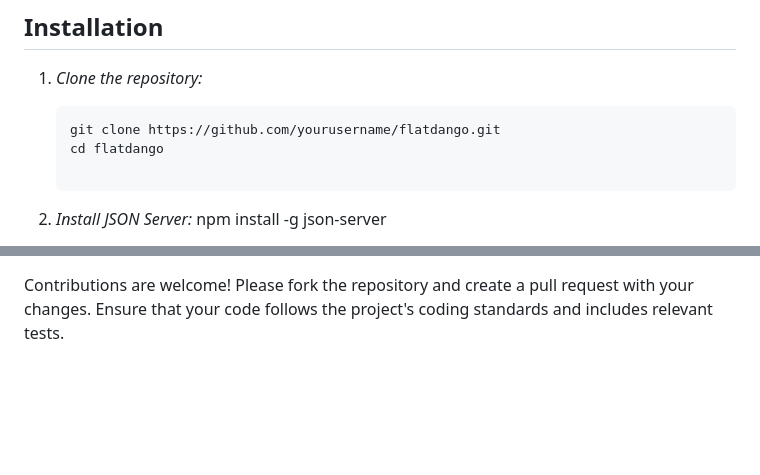
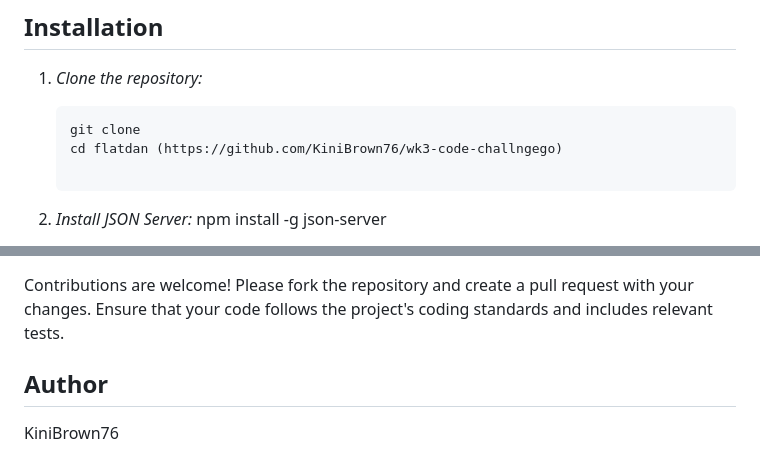
Before and after one commit to KiniBrown76/wk3-code-challnge, a Markdown page: README.md, 2 parts joined by grey strips. Drawn GitHub-style; blank space fills up the shorter version.

````diff
--- a/README.md
+++ b/README.md
@@ -25,8 +25,8 @@ Flatdango is a mini web application for Flatiron Movie Theater that allows users
 ## Installation
 1. *Clone the repository:*
    ```sh
-   git clone https://github.com/yourusername/flatdango.git
-   cd flatdango
+   git clone
+   cd flatdan (https://github.com/KiniBrown76/wk3-code-challngego)
 
 2. *Install JSON Server:*
 npm install -g json-server
@@ -91,3 +91,6 @@ PATCH /films/:id: Update the number of tickets sold for a movie.
 
 ## Contributing
 Contributions are welcome! Please fork the repository and create a pull request with your changes. Ensure that your code follows the project's coding standards and includes relevant tests.
+
+## Author
+KiniBrown76
````
